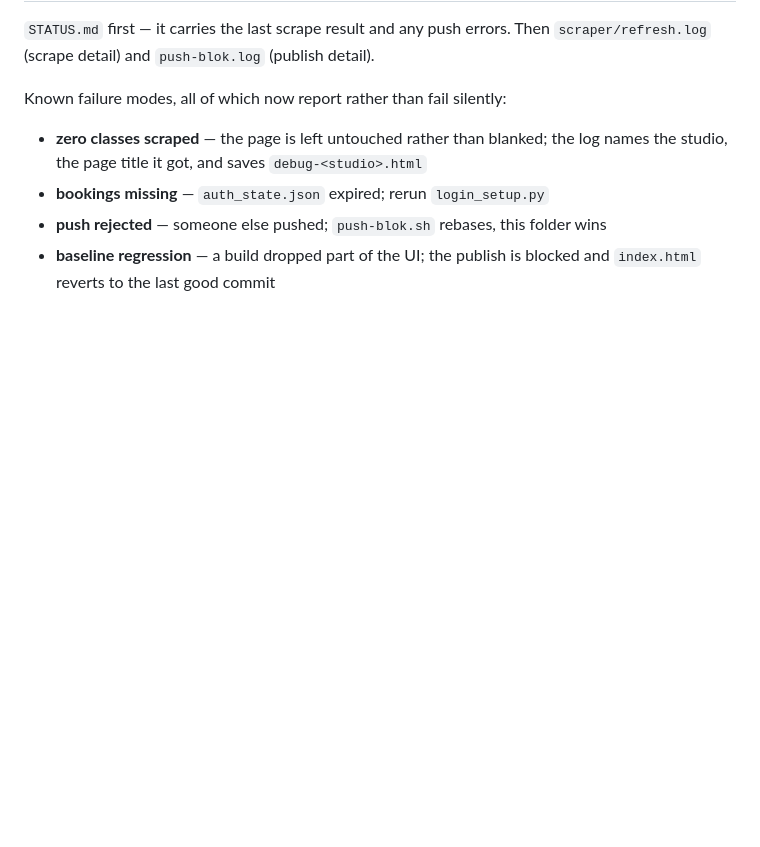
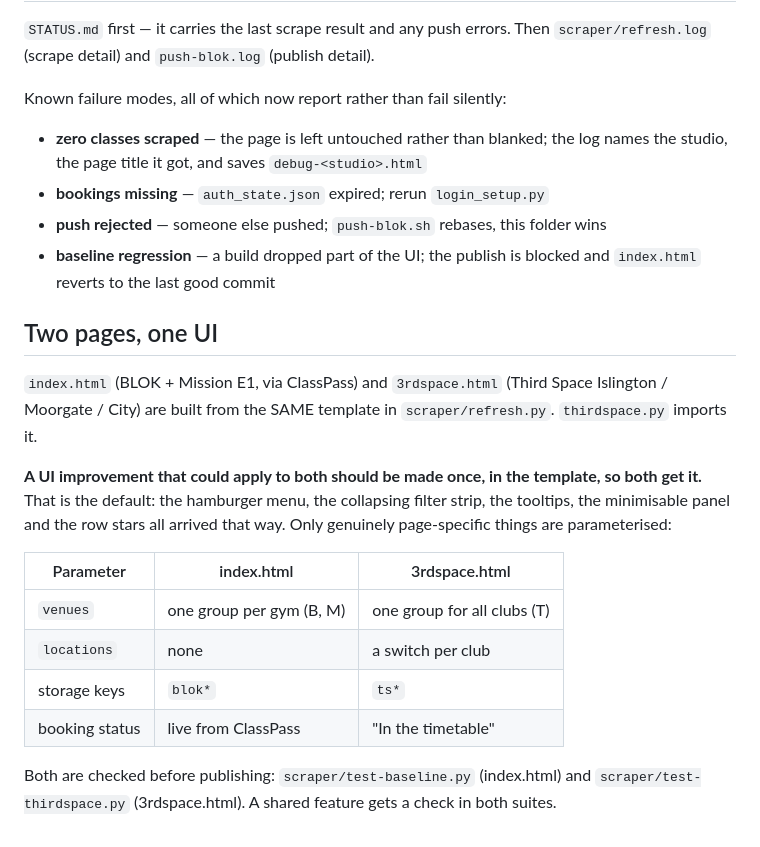
Before and after one commit to v3nt/blok, a Markdown page: README.md, the part around the change. GitHub-like rendering; blank space fills up the shorter version.

```diff
--- a/README.md
+++ b/README.md
@@ -99,3 +99,26 @@ Known failure modes, all of which now report rather than fail silently:
 - **push rejected** — someone else pushed; `push-blok.sh` rebases, this folder wins
 - **baseline regression** — a build dropped part of the UI; the publish is
   blocked and `index.html` reverts to the last good commit
+
+## Two pages, one UI
+
+`index.html` (BLOK + Mission E1, via ClassPass) and `3rdspace.html` (Third
+Space Islington / Moorgate / City) are built from the SAME template in
+`scraper/refresh.py`. `thirdspace.py` imports it.
+
+**A UI improvement that could apply to both should be made once, in the
+template, so both get it.** That is the default: the hamburger menu, the
+collapsing filter strip, the tooltips, the minimisable panel and the row
+stars all arrived that way. Only genuinely page-specific things are
+parameterised:
+
+| Parameter | index.html | 3rdspace.html |
+| --- | --- | --- |
+| `venues` | one group per gym (B, M) | one group for all clubs (T) |
+| `locations` | none | a switch per club |
+| storage keys | `blok*` | `ts*` |
+| booking status | live from ClassPass | "In the timetable" |
+
+Both are checked before publishing: `scraper/test-baseline.py` (index.html)
+and `scraper/test-thirdspace.py` (3rdspace.html). A shared feature gets a
+check in both suites.
```
